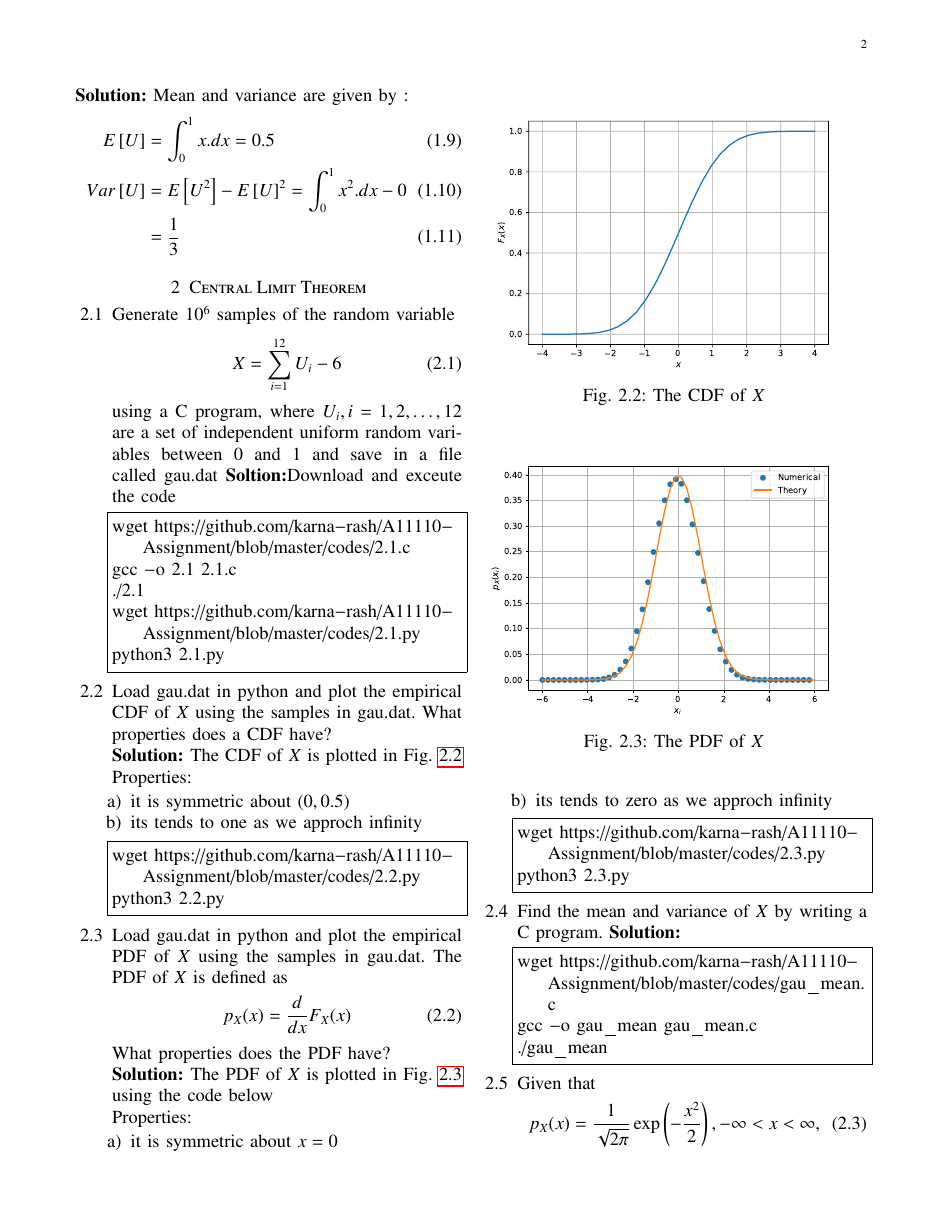
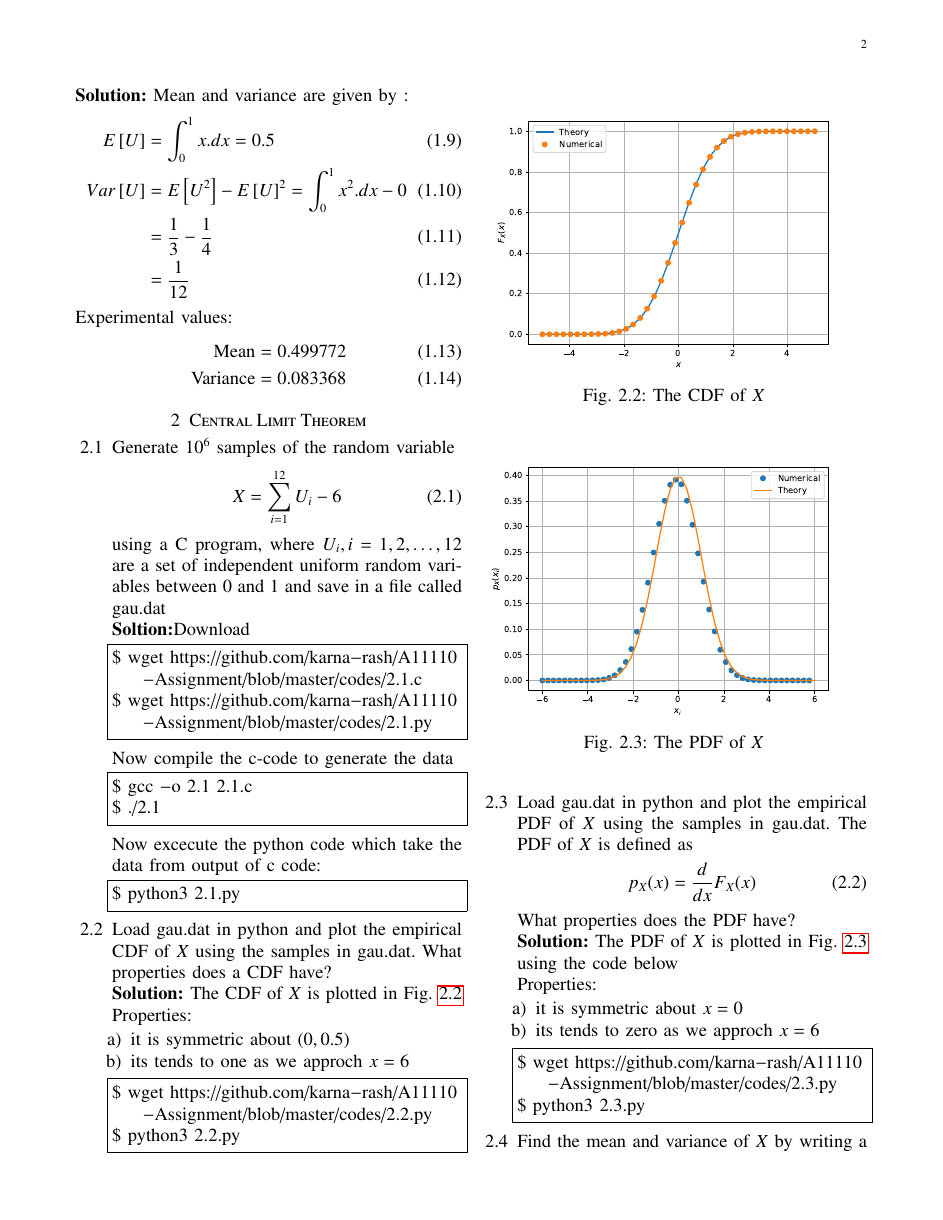
Before and after one commit to Abhinay-Sadineni/A11110-Assignment, a LaTeX paper (solutions.tex): page 2 of 3. Compiled offline with pdfLaTeX.

Commit message:
files changed 1.2.py

```diff
--- a/solutions.tex
+++ b/solutions.tex
@@ -372,8 +378,15 @@ Mean and variance are given by :
 \begin{align}
 E\sbrak{U}&=\int_{0}^{1}x.dx=0.5\\
 Var\sbrak{U}&=E\sbrak{U^2}-{E\sbrak{U}}^2=\int_{0}^{1}x^2.dx - 0 \\
-&=\frac{1}{3}
+&=\frac{1}{3} -\frac{1}{4} \\
+&=\frac{1}{12}
 \end{align}
+Experimental values:
+\begin{align}
+\text{Mean} = 0.499772\\
+\text{Variance}= 0.083368
+\end{align}
+
 \section{Central Limit Theorem}
 %
 \begin{enumerate}[label=\thesection.\arabic*
@@ -388,14 +401,20 @@ X = \sum_{i=1}^{12}U_i -6
 \end{equation}
 %
 using a C program, where $U_i, i = 1,2,\dots, 12$ are  a set of independent uniform random variables between 0 and 1
-and save in a file called gau.dat
-\textbf{Soltion:}Download and exceute the code
+and save in a file called gau.dat\\
+\textbf{Soltion:}Download
 \begin{lstlisting}
-wget https://github.com/karna-rash/A11110-Assignment/blob/master/codes/2.1.c
-gcc -o 2.1 2.1.c
-./2.1
-wget https://github.com/karna-rash/A11110-Assignment/blob/master/codes/2.1.py
-python3 2.1.py
+$ wget https://github.com/karna-rash/A11110-Assignment/blob/master/codes/2.1.c
+$ wget https://github.com/karna-rash/A11110-Assignment/blob/master/codes/2.1.py
+\end{lstlisting}
+Now compile the c-code to generate the data
+\begin{lstlisting}
+$ gcc -o 2.1 2.1.c
+$ ./2.1
+\end{lstlisting}
+Now excecute the python code which take the data from output of c  code:
+\begin{lstlisting}
+$ python3 2.1.py
 \end{lstlisting}
 %
 \item
@@ -405,11 +424,11 @@ Load gau.dat in python and plot the empirical CDF of $X$ using the samples in ga
 Properties:
 \begin{enumerate}
 \item it is symmetric about $\brak{0,0.5}$
-\item its tends to one as we approch infinity
+\item its tends to one as we approch $x=6$
 \end{enumerate}
 \begin{lstlisting}
-wget https://github.com/karna-rash/A11110-Assignment/blob/master/codes/2.2.py
-python3 2.2.py
+$ wget https://github.com/karna-rash/A11110-Assignment/blob/master/codes/2.2.py
+$ python3 2.2.py
 \end{lstlisting}
 \begin{figure}
 \centering
@@ -424,15 +443,15 @@ p_{X}(x) = \frac{d}{dx}F_{X}(x)
 \end{align}
 What properties does the PDF have?
 \\
-\solution The PDF of $X$ is plotted in Fig. \ref{fig:gauss_pdf} using the code below\\
+\textbf{Solution:} The PDF of $X$ is plotted in Fig. \ref{fig:gauss_pdf} using the code below\\
 Properties:
 \begin{enumerate}
 \item it is symmetric about $x=0$
-\item its tends to zero as we approch infinity
+\item its tends to zero as we approch $x=6$
 \end{enumerate}
 \begin{lstlisting}
-wget https://github.com/karna-rash/A11110-Assignment/blob/master/codes/2.3.py
-python3 2.3.py
+$ wget https://github.com/karna-rash/A11110-Assignment/blob/master/codes/2.3.py
+$ python3 2.3.py
 \end{lstlisting}
 \begin{figure}
 \centering
@@ -441,8 +460,7 @@ python3 2.3.py
 \label{fig:gauss_pdf}
 \end{figure}
 
-\item Find the mean and variance of $X$ by writing a C program.
+\item Find the mean and variance of $X$ by writing a C program.\\
 \textbf{Solution:}
 \begin{lstlisting}
 wget https://github.com/karna-rash/A11110-Assignment/blob/master/codes/gau_mean.c
-gcc -o gau_mean gau_mean.c
```
Also changed, not shown: figs/gauss_cdf.eps, figs/gauss_cdf.pdf, figs/uni_cdf.eps, figs/uni_cdf.pdf, figs/vni_cdf.pdf, solutions.pdf, solutions.tex (32 more changed lines), 2 other files.
